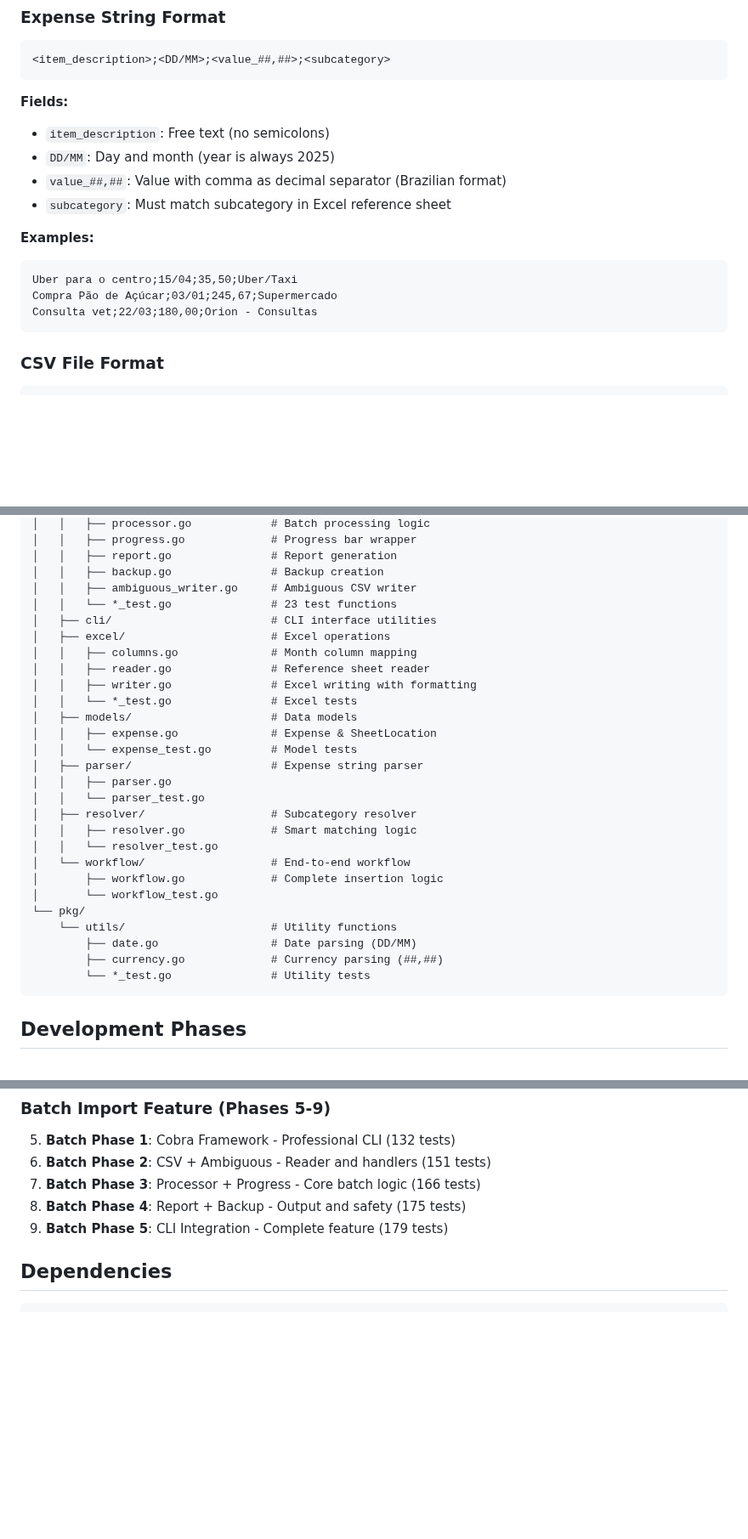
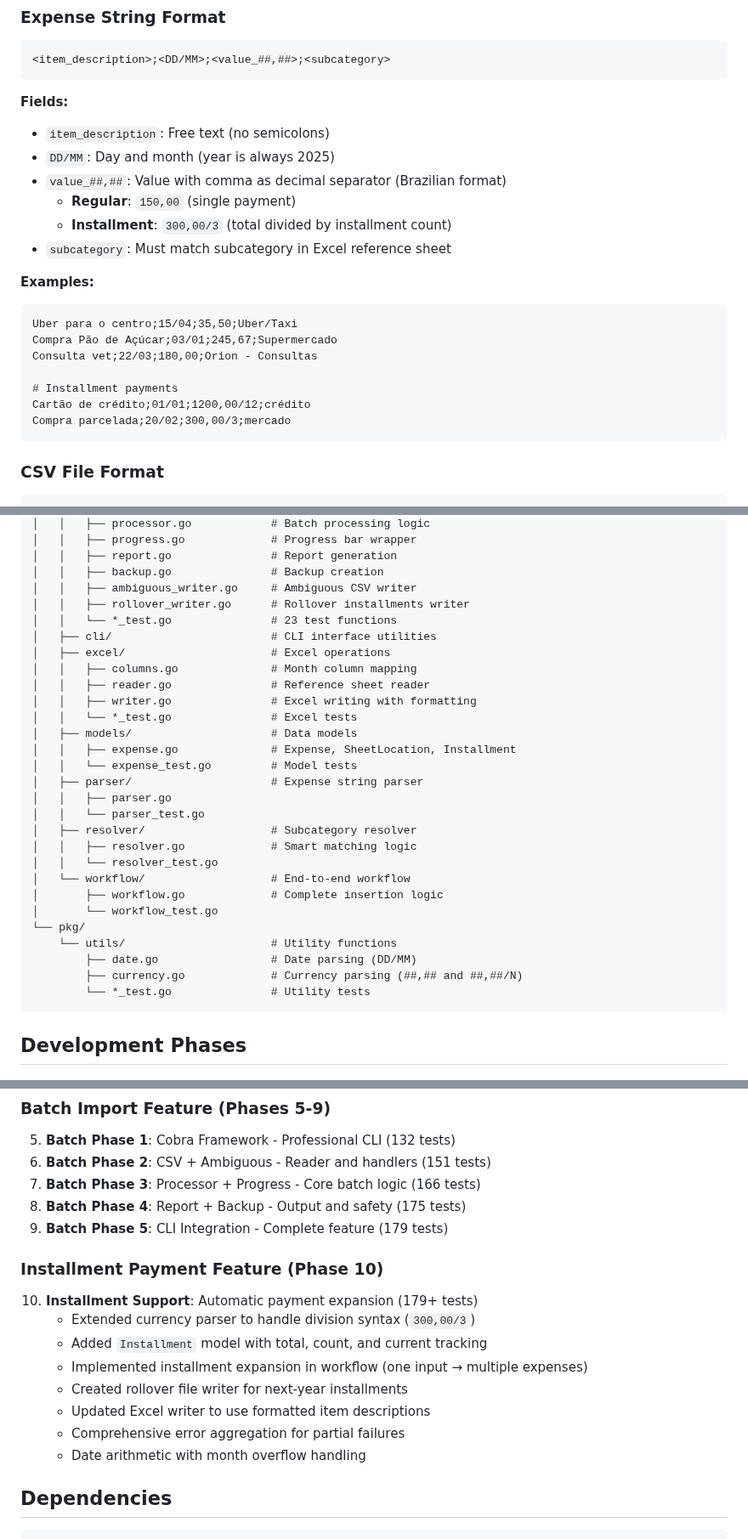
Before and after one commit to leandror172/expense-reporter-experiment, a Markdown page: expense-reporter/README.md, 3 parts joined by grey strips. Shown at 85% size. Rendered like a GitHub page; blank space fills up the shorter version.

````diff
--- a/expense-reporter/README.md
+++ b/expense-reporter/README.md
@@ -95,6 +114,8 @@ expense-reporter batch expenses.csv
 - `item_description`: Free text (no semicolons)
 - `DD/MM`: Day and month (year is always 2025)
 - `value_##,##`: Value with comma as decimal separator (Brazilian format)
+  - **Regular**: `150,00` (single payment)
+  - **Installment**: `300,00/3` (total divided by installment count)
 - `subcategory`: Must match subcategory in Excel reference sheet
 
 **Examples:**
@@ -102,6 +123,10 @@ expense-reporter batch expenses.csv
 Uber para o centro;15/04;35,50;Uber/Taxi
 Compra Pão de Açúcar;03/01;245,67;Supermercado
 Consulta vet;22/03;180,00;Orion - Consultas
+
+# Installment payments
+Cartão de crédito;01/01;1200,00/12;crédito
+Compra parcelada;20/02;300,00/3;mercado
 ```
 
 ### CSV File Format
@@ -210,6 +259,7 @@ expense-reporter/
 │   │   ├── report.go               # Report generation
 │   │   ├── backup.go               # Backup creation
 │   │   ├── ambiguous_writer.go     # Ambiguous CSV writer
+│   │   ├── rollover_writer.go      # Rollover installments writer
 │   │   └── *_test.go               # 23 test functions
 │   ├── cli/                        # CLI interface utilities
 │   ├── excel/                      # Excel operations
@@ -218,7 +268,7 @@ expense-reporter/
 │   │   ├── writer.go               # Excel writing with formatting
 │   │   └── *_test.go               # Excel tests
 │   ├── models/                     # Data models
-│   │   ├── expense.go              # Expense & SheetLocation
+│   │   ├── expense.go              # Expense, SheetLocation, Installment
 │   │   └── expense_test.go         # Model tests
 │   ├── parser/                     # Expense string parser
 │   │   ├── parser.go
@@ -232,7 +282,7 @@ expense-reporter/
 └── pkg/
     └── utils/                      # Utility functions
         ├── date.go                 # Date parsing (DD/MM)
-        ├── currency.go             # Currency parsing (##,##)
+        ├── currency.go             # Currency parsing (##,## and ##,##/N)
         └── *_test.go               # Utility tests
 ```
 
@@ -250,6 +300,16 @@ expense-reporter/
 7. **Batch Phase 3**: Processor + Progress - Core batch logic (166 tests)
 8. **Batch Phase 4**: Report + Backup - Output and safety (175 tests)
 9. **Batch Phase 5**: CLI Integration - Complete feature (179 tests)
+
+### Installment Payment Feature (Phase 10)
+10. **Installment Support**: Automatic payment expansion (179+ tests)
+    - Extended currency parser to handle division syntax (`300,00/3`)
+    - Added `Installment` model with total, count, and current tracking
+    - Implemented installment expansion in workflow (one input → multiple expenses)
+    - Created rollover file writer for next-year installments
+    - Updated Excel writer to use formatted item descriptions
+    - Comprehensive error aggregation for partial failures
+    - Date arithmetic with month overflow handling
 
 ## Dependencies
 
````
Also changed, not shown: other parts of expense-reporter/README.md (+49 -4 lines).
